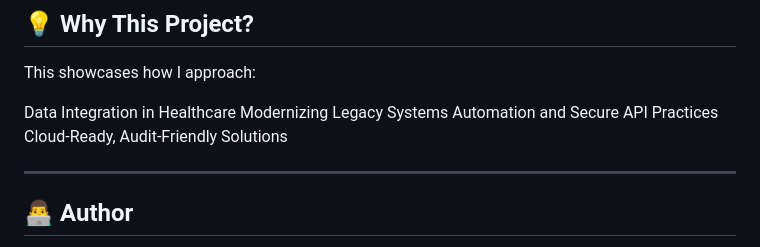
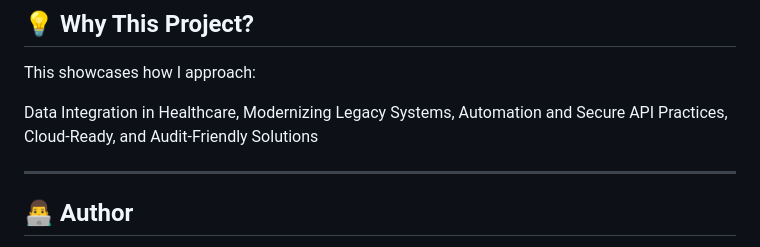
Before and after one commit to prakash-pyakurel/Healthcare_Portal_Automation, a Markdown page: README.md, the part around the change. Drawn GitHub-style.

```diff
--- a/README.md
+++ b/README.md
@@ -99,10 +99,7 @@ Ready to integrate with ETL, reporting, or warehousing tools
 ## 💡 Why This Project?
 This showcases how I approach:
 
-Data Integration in Healthcare
-Modernizing Legacy Systems
-Automation and Secure API Practices
-Cloud-Ready, Audit-Friendly Solutions
+Data Integration in Healthcare, Modernizing Legacy Systems, Automation and Secure API Practices, Cloud-Ready, and Audit-Friendly Solutions
 
 ---
 
```
